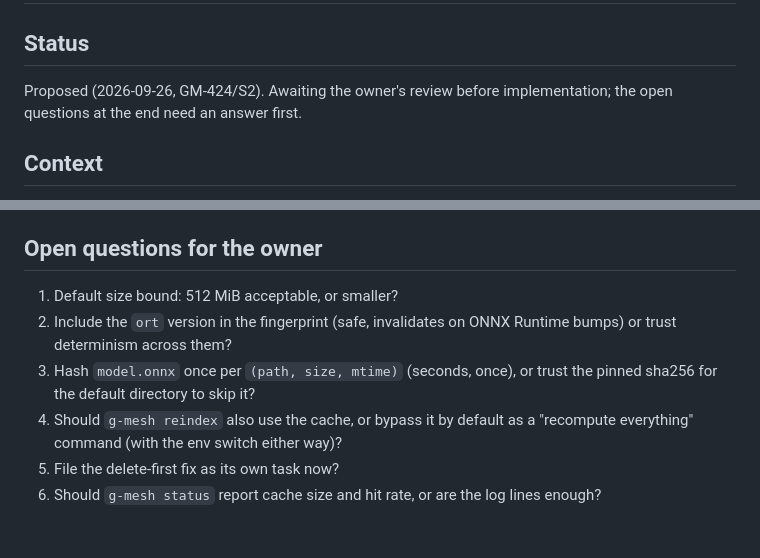
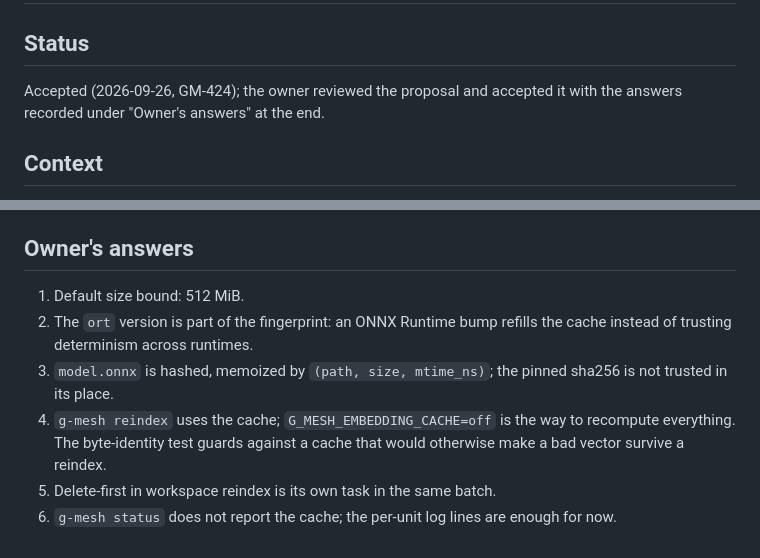
Before and after one commit to madmurdok/g-mesh, a Markdown page: docs/adr/0007-embedding-cache.md, 2 parts joined by grey strips. GitHub-like rendering.

```diff
--- a/docs/adr/0007-embedding-cache.md
+++ b/docs/adr/0007-embedding-cache.md
@@ -1,8 +1,8 @@
 # 0007. Embedding cache: machine-wide, keyed by the embedded text and the model's bytes
 
 ## Status
-Proposed (2026-09-26, GM-424/S2). Awaiting the owner's review before
-implementation; the open questions at the end need an answer first.
+Accepted (2026-09-26, GM-424); the owner reviewed the proposal and accepted
+it with the answers recorded under "Owner's answers" at the end.
 
 ## Context
 Every reindex path recomputes every vector, although a node's vector is a
@@ -194,14 +194,15 @@ calls; the byte-identity tests use the real model (`load_real_pipeline`,
   fails it.
 - Follow-up: delete-first in `workspace_reindex.rs:276` (above).
 
-## Open questions for the owner
-1. Default size bound: 512 MiB acceptable, or smaller?
-2. Include the `ort` version in the fingerprint (safe, invalidates on ONNX
-   Runtime bumps) or trust determinism across them?
-3. Hash `model.onnx` once per `(path, size, mtime)` (seconds, once), or
-   trust the pinned sha256 for the default directory to skip it?
-4. Should `g-mesh reindex` also use the cache, or bypass it by default as a
-   "recompute everything" command (with the env switch either way)?
-5. File the delete-first fix as its own task now?
-6. Should `g-mesh status` report cache size and hit rate, or are the log
-   lines enough?
+## Owner's answers
+1. Default size bound: 512 MiB.
+2. The `ort` version is part of the fingerprint: an ONNX Runtime bump refills
+   the cache instead of trusting determinism across runtimes.
+3. `model.onnx` is hashed, memoized by `(path, size, mtime_ns)`; the pinned
+   sha256 is not trusted in its place.
+4. `g-mesh reindex` uses the cache; `G_MESH_EMBEDDING_CACHE=off` is the way
+   to recompute everything. The byte-identity test guards against a cache
+   that would otherwise make a bad vector survive a reindex.
+5. Delete-first in workspace reindex is its own task in the same batch.
+6. `g-mesh status` does not report the cache; the per-unit log lines are
+   enough for now.
```
Also changed, not shown: docs/adr/README.md (+1 -1 lines).
